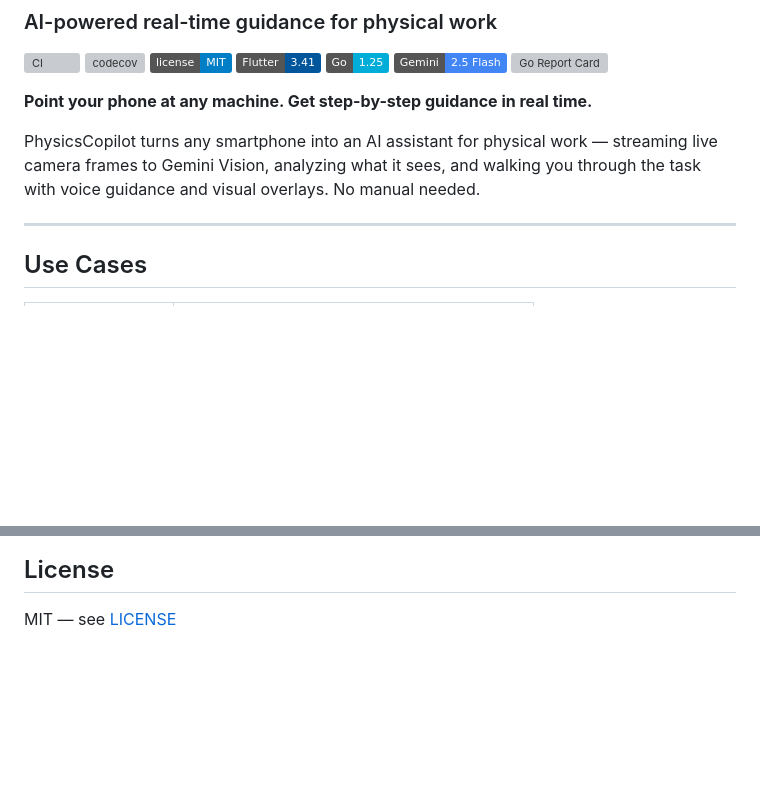
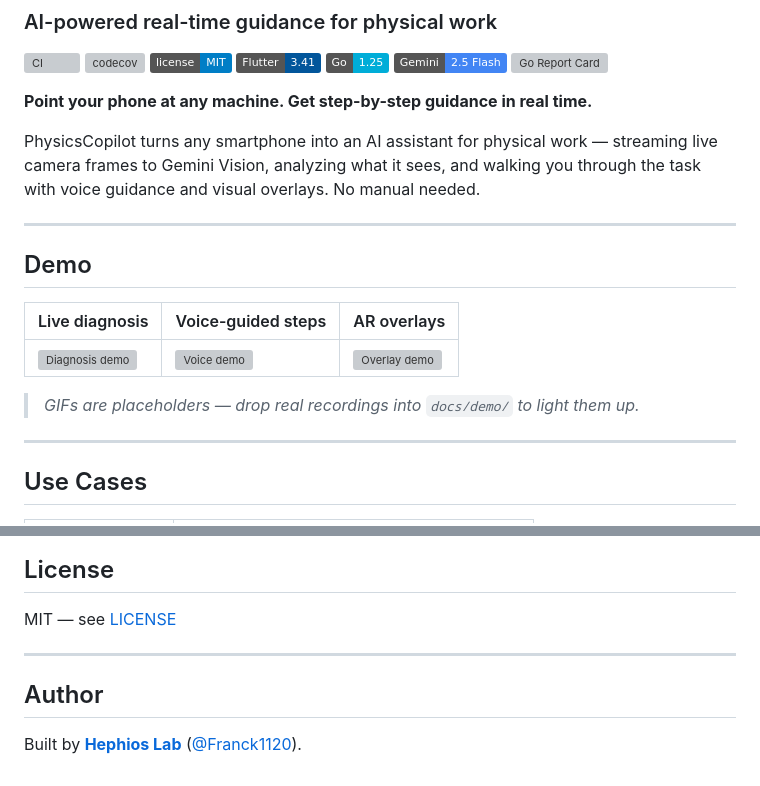
Before and after one commit to Franck1120/physicscopilot, a Markdown page: README.md, 2 parts joined by grey strips. Rendered like a GitHub page; badges without logos; blank space fills up the shorter version; grey boxes are pictures that could not be loaded.

```diff
--- a/README.md
+++ b/README.md
@@ -13,6 +13,17 @@
 **Point your phone at any machine. Get step-by-step guidance in real time.**
 
 PhysicsCopilot turns any smartphone into an AI assistant for physical work — streaming live camera frames to Gemini Vision, analyzing what it sees, and walking you through the task with voice guidance and visual overlays. No manual needed.
+
+---
+
+## Demo
+
+<!-- TODO: replace with real screen recordings -->
+| Live diagnosis | Voice-guided steps | AR overlays |
+|----------------|--------------------|-------------|
+| ![Diagnosis demo](docs/demo/diagnosis.gif) | ![Voice demo](docs/demo/voice.gif) | ![Overlay demo](docs/demo/overlay.gif) |
+
+> _GIFs are placeholders — drop real recordings into `docs/demo/` to light them up._
 
 ---
 
@@ -307,3 +315,9 @@ flutter build apk --release \
 ## License
 
 MIT — see [LICENSE](LICENSE)
+
+---
+
+## Author
+
+Built by **[Hephios Lab](https://github.com/Franck1120)** ([@Franck1120](https://github.com/Franck1120)).
```
Also changed, not shown: other parts of README.md (+16 -19 lines).
